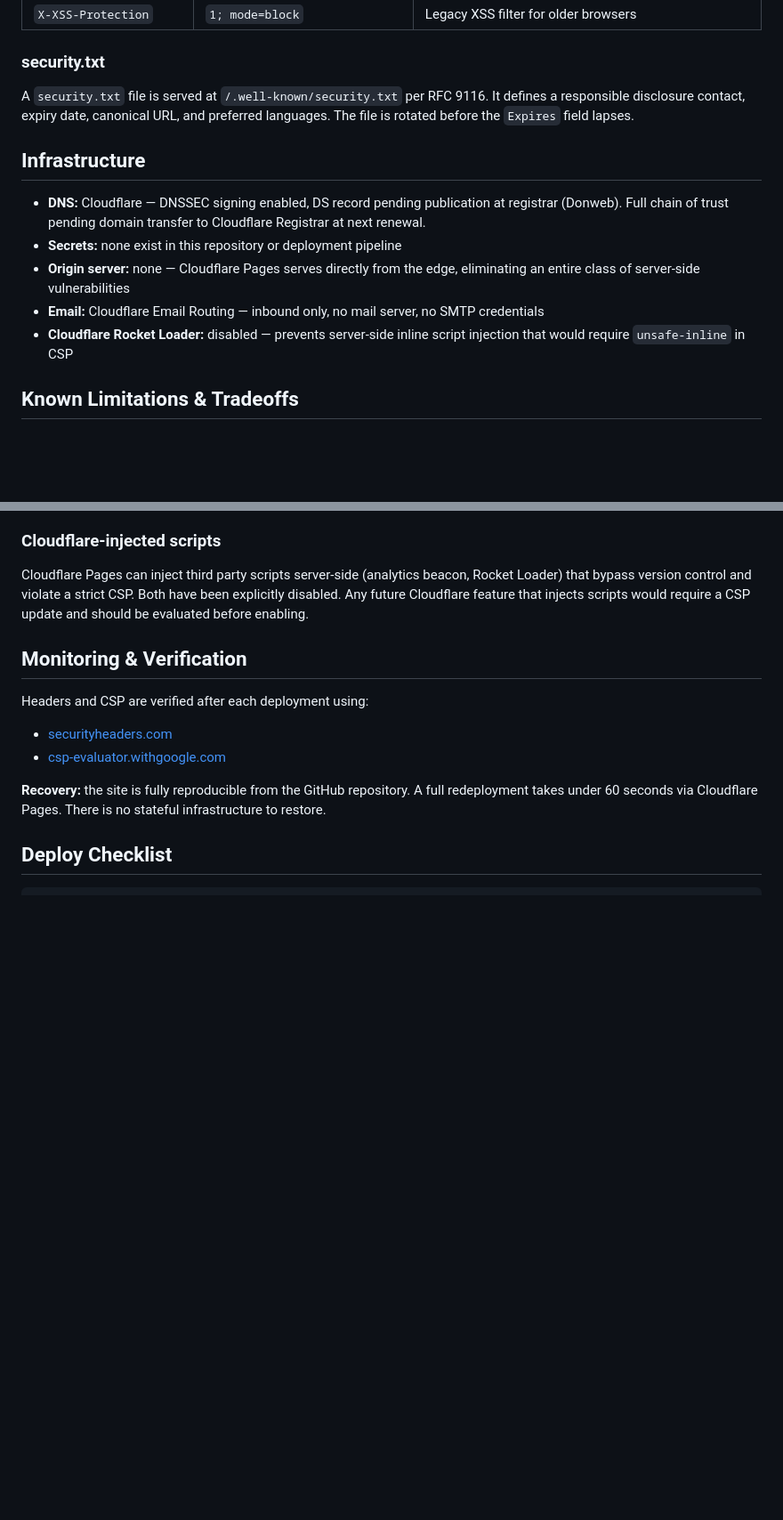
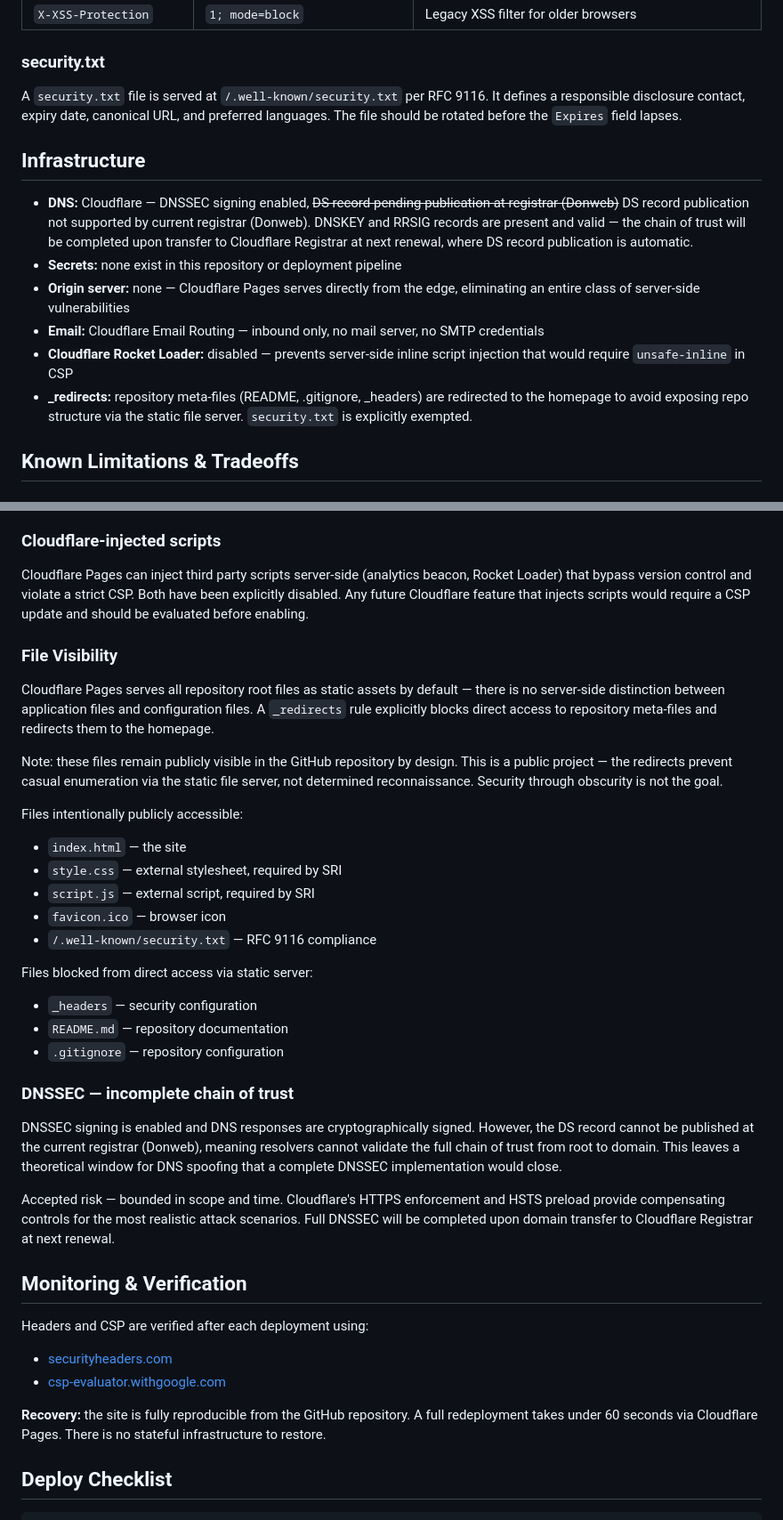
Before and after one commit to nicoropel/whoami, a Markdown page: README.md, 2 parts joined by grey strips. Shown at 89% size. GitHub-like rendering; blank space fills up the shorter version.

```diff
--- a/README.md
+++ b/README.md
@@ -104,19 +105,18 @@ Two year max-age, subdomains included, submitted to the HSTS preload list. The d
 
 ### security.txt
 
-A `security.txt` file is served at `/.well-known/security.txt` per RFC 9116. It defines a responsible disclosure contact, expiry date, canonical URL, and preferred languages. The file is rotated before the `Expires` field lapses.
+A `security.txt` file is served at `/.well-known/security.txt` per RFC 9116. It defines a responsible disclosure contact, expiry date, canonical URL, and preferred languages. The file should be rotated before the `Expires` field lapses.
 
 
 
 ## Infrastructure
 
-- **DNS:** Cloudflare — DNSSEC signing enabled, DS record pending
-  publication at registrar (Donweb). Full chain of trust pending
-  domain transfer to Cloudflare Registrar at next renewal.
+- **DNS:** Cloudflare — DNSSEC signing enabled, ~~DS record pending publication at registrar (Donweb)~~ DS record publication not supported by current registrar (Donweb). DNSKEY and RRSIG records are present and valid — the chain of trust will be completed upon transfer to Cloudflare Registrar at next renewal, where DS record publication is automatic.
 - **Secrets:** none exist in this repository or deployment pipeline
 - **Origin server:** none — Cloudflare Pages serves directly from the edge, eliminating an entire class of server-side vulnerabilities
 - **Email:** Cloudflare Email Routing — inbound only, no mail server, no SMTP credentials
 - **Cloudflare Rocket Loader:** disabled — prevents server-side inline script injection that would require `unsafe-inline` in CSP
+- **_redirects:** repository meta-files (README, .gitignore, _headers) are redirected to the homepage to avoid exposing repo structure via the static file server. `security.txt` is explicitly exempted.
 
 
 
@@ -136,6 +136,37 @@ Every deployment that touches `style.css` or `script.js` requires hash regenerat
 
 Cloudflare Pages can inject third party scripts server-side (analytics beacon, Rocket Loader) that bypass version control and violate a strict CSP. Both have been explicitly disabled.
 Any future Cloudflare feature that injects scripts would require a CSP update and should be evaluated before enabling.
+
+### File Visibility
+
+Cloudflare Pages serves all repository root files as static assets by default — there is no server-side distinction between application files and configuration files. A `_redirects` rule explicitly blocks direct access to repository meta-files and redirects them to the homepage.
+
+Note: these files remain publicly visible in the GitHub repository by design. This is a public project — the redirects prevent casual enumeration via the static file server, not determined reconnaissance. Security through obscurity is not the goal.
+
+Files intentionally publicly accessible:
+- `index.html` — the site
+- `style.css` — external stylesheet, required by SRI
+- `script.js` — external script, required by SRI
+- `favicon.ico` — browser icon
+- `/.well-known/security.txt` — RFC 9116 compliance
+
+Files blocked from direct access via static server:
+- `_headers` — security configuration
+- `README.md` — repository documentation
+- `.gitignore` — repository configuration
+
+### DNSSEC — incomplete chain of trust
+
+DNSSEC signing is enabled and DNS responses are cryptographically
+signed. However, the DS record cannot be published at the current
+registrar (Donweb), meaning resolvers cannot validate the full chain
+of trust from root to domain. This leaves a theoretical window for
+DNS spoofing that a complete DNSSEC implementation would close.
+
+Accepted risk — bounded in scope and time. Cloudflare's HTTPS
+enforcement and HSTS preload provide compensating controls for the
+most realistic attack scenarios. Full DNSSEC will be completed upon
+domain transfer to Cloudflare Registrar at next renewal.
 
 
 
```
Also changed, not shown: other parts of README.md (+4 -3 lines).
